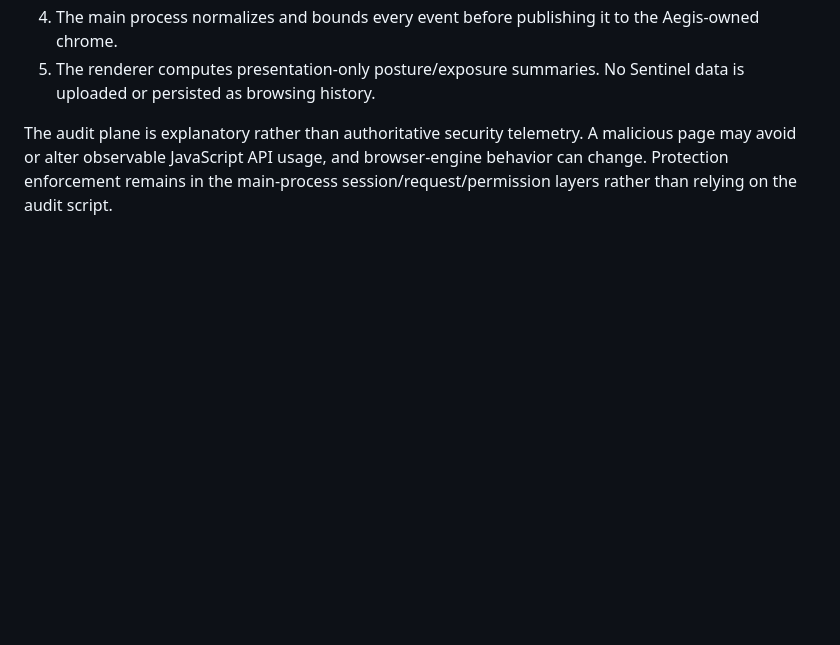
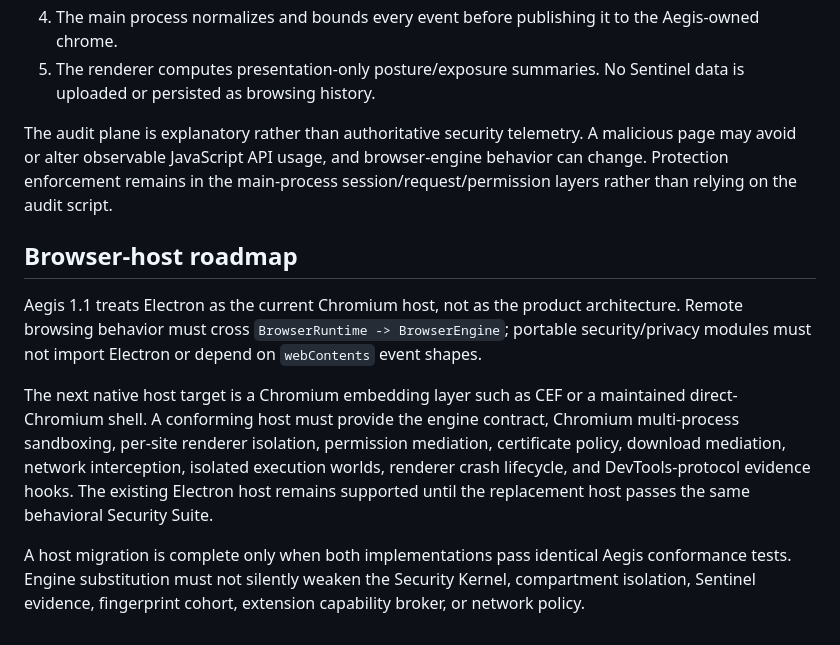
Before and after one commit to atskovski/Aegis, a Markdown page: ARCHITECTURE.md, the part around the change. Rendered like a GitHub page; blank space fills up the shorter version.

Commit message:
architecture: define genuine Chromium browser host migration contract

```diff
--- a/ARCHITECTURE.md
+++ b/ARCHITECTURE.md
@@ -113,3 +113,12 @@ Sentinel is intentionally split across trust boundaries:
 5. The renderer computes presentation-only posture/exposure summaries. No Sentinel data is uploaded or persisted as browsing history.
 
 The audit plane is explanatory rather than authoritative security telemetry. A malicious page may avoid or alter observable JavaScript API usage, and browser-engine behavior can change. Protection enforcement remains in the main-process session/request/permission layers rather than relying on the audit script.
+
+
+## Browser-host roadmap
+
+Aegis 1.1 treats Electron as the current Chromium host, not as the product architecture. Remote browsing behavior must cross `BrowserRuntime -> BrowserEngine`; portable security/privacy modules must not import Electron or depend on `webContents` event shapes.
+
+The next native host target is a Chromium embedding layer such as CEF or a maintained direct-Chromium shell. A conforming host must provide the engine contract, Chromium multi-process sandboxing, per-site renderer isolation, permission mediation, certificate policy, download mediation, network interception, isolated execution worlds, renderer crash lifecycle, and DevTools-protocol evidence hooks. The existing Electron host remains supported until the replacement host passes the same behavioral Security Suite.
+
+A host migration is complete only when both implementations pass identical Aegis conformance tests. Engine substitution must not silently weaken the Security Kernel, compartment isolation, Sentinel evidence, fingerprint cohort, extension capability broker, or network policy.
```
